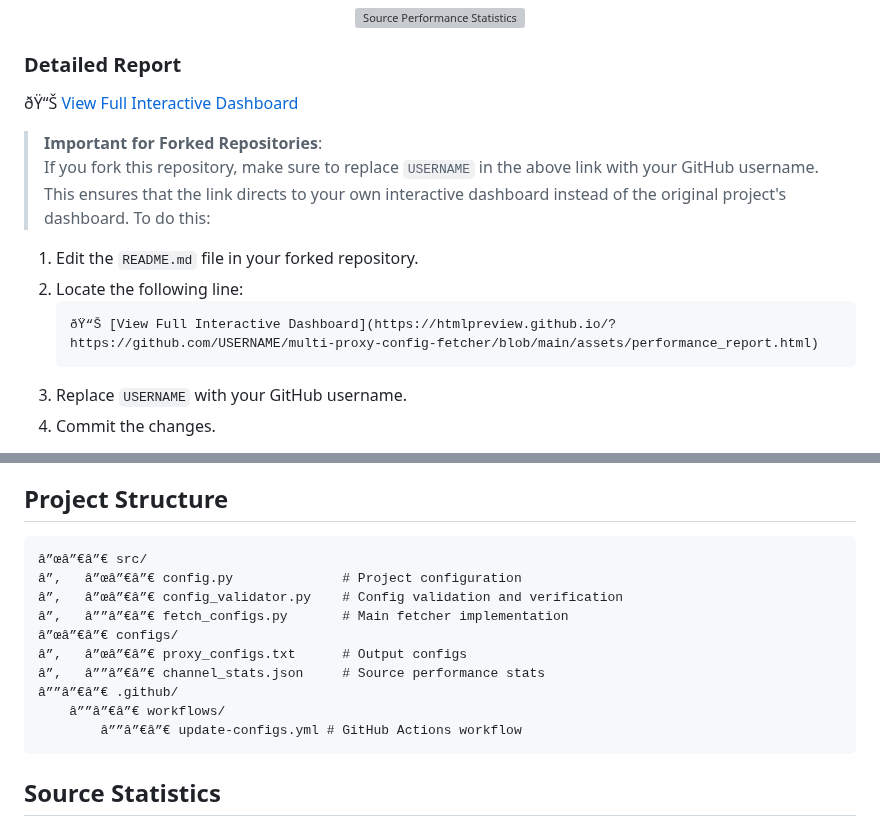
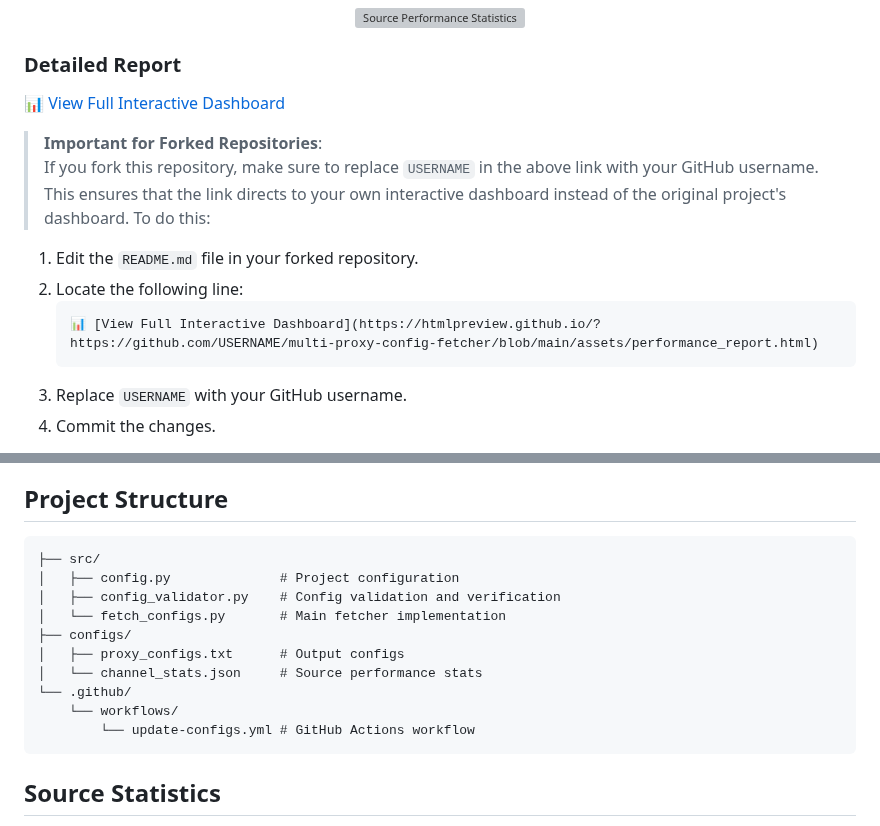
Before and after one commit to vpnclashfa-backup/multi-proxy-config-fetcher, a Markdown page: README.md, 2 parts joined by grey strips. Drawn GitHub-style; grey boxes are pictures that could not be loaded.

````diff
--- a/README.md
+++ b/README.md
@@ -15,14 +15,14 @@ Below is the real-time performance statistics of the configured sources (Telegra
 </div>
 
 ### Detailed Report
-ðŸ“Š [View Full Interactive Dashboard](https://htmlpreview.github.io/?https://github.com/USERNAME/multi-proxy-config-fetcher/blob/main/assets/performance_report.html)
+📊 [View Full Interactive Dashboard](https://htmlpreview.github.io/?https://github.com/USERNAME/multi-proxy-config-fetcher/blob/main/assets/performance_report.html)
 
 > **Important for Forked Repositories**:
 If you fork this repository, make sure to replace `USERNAME` in the above link with your GitHub username. This ensures that the link directs to your own interactive dashboard instead of the original project's dashboard. To do this:
 1. Edit the `README.md` file in your forked repository.
 2. Locate the following line:
    ```markdown
-   ðŸ“Š [View Full Interactive Dashboard](https://htmlpreview.github.io/?https://github.com/USERNAME/multi-proxy-config-fetcher/blob/main/assets/performance_report.html)
+   📊 [View Full Interactive Dashboard](https://htmlpreview.github.io/?https://github.com/USERNAME/multi-proxy-config-fetcher/blob/main/assets/performance_report.html)
    ```
 3. Replace `USERNAME` with your GitHub username.
 4. Commit the changes.
@@ -102,16 +102,16 @@ If you fork this repository, you need to manually enable GitHub Actions:
 ## Project Structure
 
 ```
-â”œâ”€â”€ src/
-â”‚   â”œâ”€â”€ config.py              # Project configuration
-â”‚   â”œâ”€â”€ config_validator.py    # Config validation and verification
-â”‚   â””â”€â”€ fetch_configs.py       # Main fetcher implementation
-â”œâ”€â”€ configs/
-â”‚   â”œâ”€â”€ proxy_configs.txt      # Output configs
-â”‚   â””â”€â”€ channel_stats.json     # Source performance stats
-â””â”€â”€ .github/
-    â””â”€â”€ workflows/
-        â””â”€â”€ update-configs.yml # GitHub Actions workflow
+├── src/
+│   ├── config.py              # Project configuration
+│   ├── config_validator.py    # Config validation and verification
+│   └── fetch_configs.py       # Main fetcher implementation
+├── configs/
+│   ├── proxy_configs.txt      # Output configs
+│   └── channel_stats.json     # Source performance stats
+└── .github/
+    └── workflows/
+        └── update-configs.yml # GitHub Actions workflow
 ```
 
 ## Source Statistics
````
